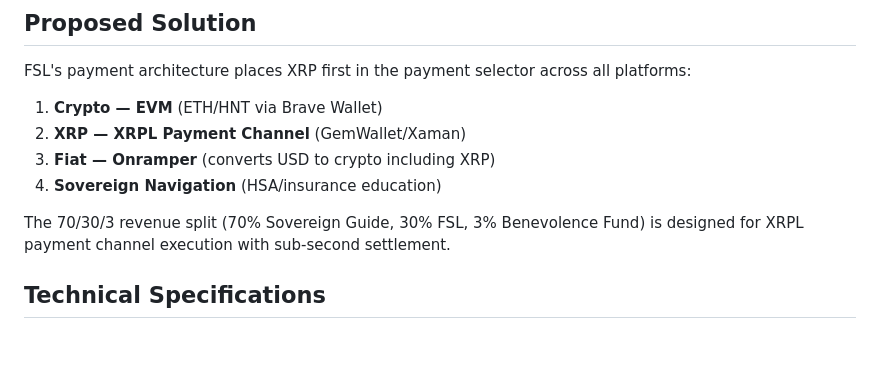
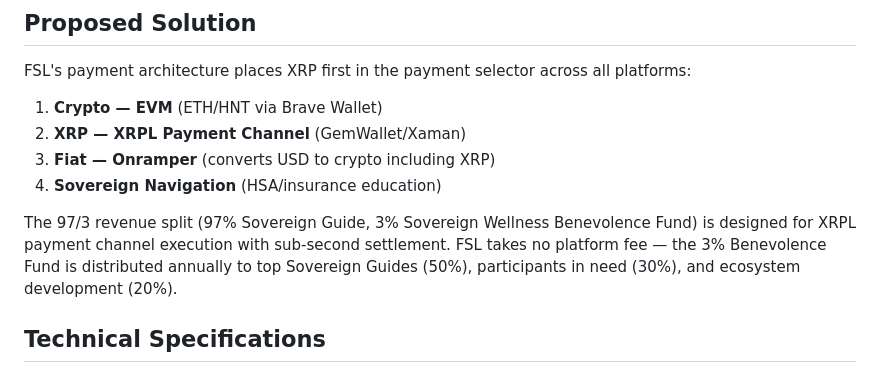
Before and after one commit to Future-Systems-Lab/fsl-governance, a Markdown page: grants/XRPL_GRANT_APPLICATION.md, the part around the change. Rendered like a GitHub page; blank space fills up the shorter version.

Commit message:
Fix XRPL grant application: 70/30/3 → 97/3
Grant submission document must reflect correct BenevolenceFund
split. FSL takes no platform fee.

Co-Authored-By: Claude Opus 4.6 (1M context) <noreply@anthropic.com>

```diff
--- a/grants/XRPL_GRANT_APPLICATION.md
+++ b/grants/XRPL_GRANT_APPLICATION.md
@@ -31,7 +31,7 @@ FSL's payment architecture places XRP first in the payment selector across all p
 3. **Fiat — Onramper** (converts USD to crypto including XRP)
 4. **Sovereign Navigation** (HSA/insurance education)
 
-The 70/30/3 revenue split (70% Sovereign Guide, 30% FSL, 3% Benevolence Fund) is designed for XRPL payment channel execution with sub-second settlement.
+The 97/3 revenue split (97% Sovereign Guide, 3% Sovereign Wellness Benevolence Fund) is designed for XRPL payment channel execution with sub-second settlement. FSL takes no platform fee — the 3% Benevolence Fund is distributed annually to top Sovereign Guides (50%), participants in need (30%), and ecosystem development (20%).
 
 ## Technical Specifications
 
```
